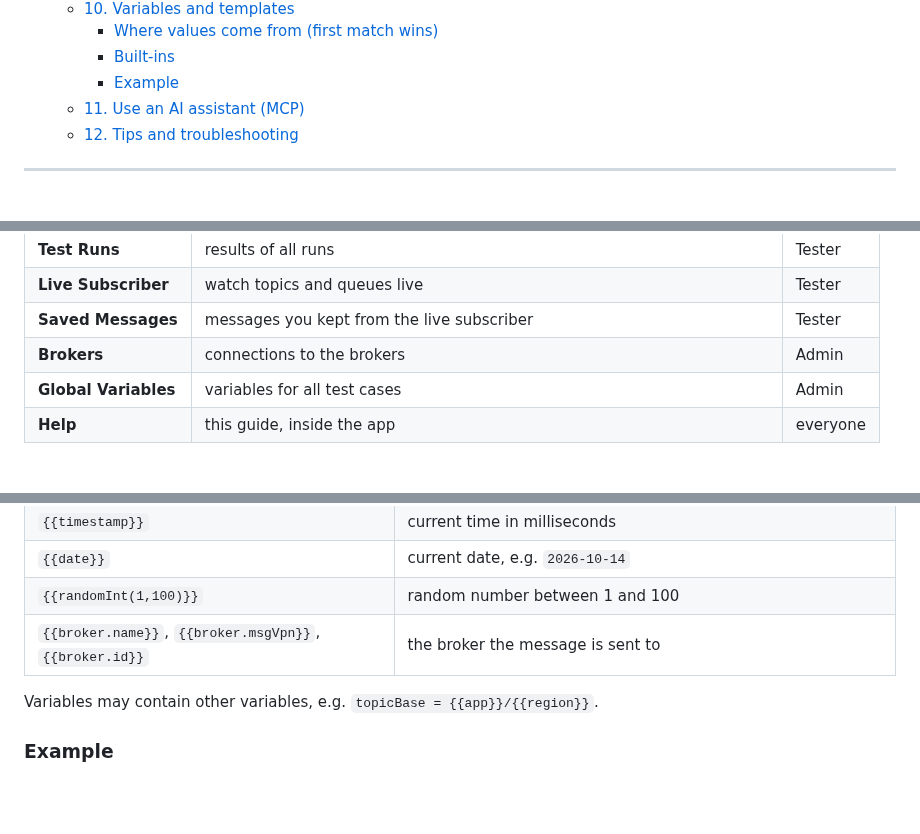
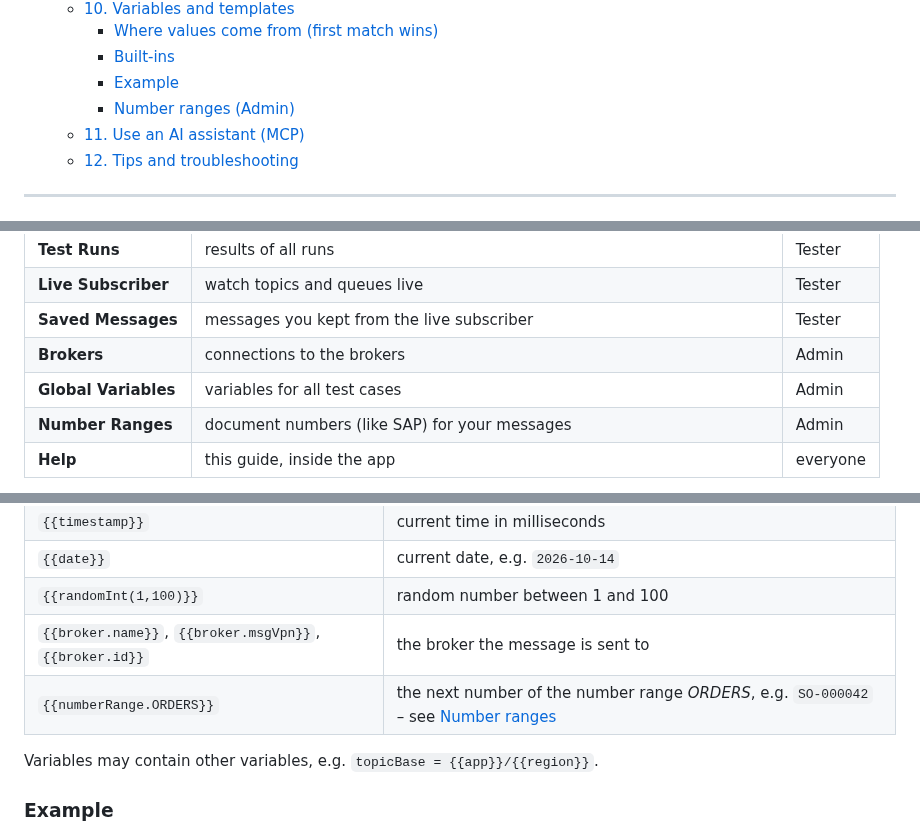
Before and after one commit to jpnqs/aem-suite, a Markdown page: docs/user-guide.md, 3 parts joined by grey strips. Rendered like a GitHub page; blank space fills up the shorter version.

```diff
--- a/docs/user-guide.md
+++ b/docs/user-guide.md
@@ -30,6 +30,7 @@ save messages as **test cases**, send them to one or several brokers with one cl
     - [Where values come from (first match wins)](#where-values-come-from-first-match-wins)
     - [Built-ins](#built-ins)
     - [Example](#example)
+    - [Number ranges (Admin)](#number-ranges-admin)
   - [11. Use an AI assistant (MCP)](#11-use-an-ai-assistant-mcp)
   - [12. Tips and troubleshooting](#12-tips-and-troubleshooting)
 
@@ -48,6 +49,7 @@ Open the launchpad – the suite's own start page, or your SAP Build Work Zone s
 | **Saved Messages** | messages you kept from the live subscriber | Tester |
 | **Brokers** | connections to the brokers | Admin |
 | **Global Variables** | variables for all test cases | Admin |
+| **Number Ranges** | document numbers (like SAP) for your messages | Admin |
 | **Help** | this guide, inside the app | everyone |
 
 **Help is always at hand:** every page has a **Help** button (top right) that opens the matching part of this guide in a new tab, so you do not lose what you are doing. The **Help** tile shows the whole guide with a contents list on the left and a **search** that highlights what it finds.
@@ -320,6 +322,7 @@ Write `{{name}}` anywhere in **topic, payload, correlation ID and user property
 | `{{date}}` | current date, e.g. `2026-10-14` |
 | `{{randomInt(1,100)}}` | random number between 1 and 100 |
 | `{{broker.name}}`, `{{broker.msgVpn}}`, `{{broker.id}}` | the broker the message is sent to |
+| `{{numberRange.ORDERS}}` | the next number of the number range *ORDERS*, e.g. `SO-000042` – see [Number ranges](#number-ranges-admin) |
 
 Variables may contain other variables, e.g. `topicBase = {{app}}/{{region}}`.
 
```
Also changed, not shown: other parts of docs/user-guide.md (+39 -0 lines), README.md (+8 -1 lines), docs/technical-documentation.md (+9 -0 lines), docs/images/number-ranges.png (added), 1 other file.
